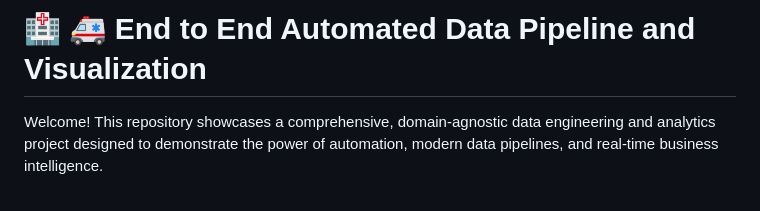
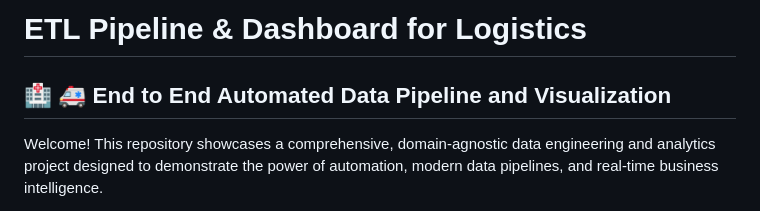
Before and after one commit to Sumit-Baviskar/End-to-End-Automated-Data-Pipeline-Visualization, a Markdown page: README.md, the part around the change. Drawn GitHub-style.

```diff
--- a/README.md
+++ b/README.md
@@ -1,4 +1,6 @@
-# 🏥 🚑 **End to End Automated Data Pipeline and Visualization**
+# **ETL Pipeline & Dashboard for Logistics**
+
+## 🏥 🚑 **End to End Automated Data Pipeline and Visualization**
 
 Welcome! This repository showcases a comprehensive, domain-agnostic data engineering and analytics project designed to demonstrate the power of automation, modern data pipelines, and real-time business intelligence.
 
```
